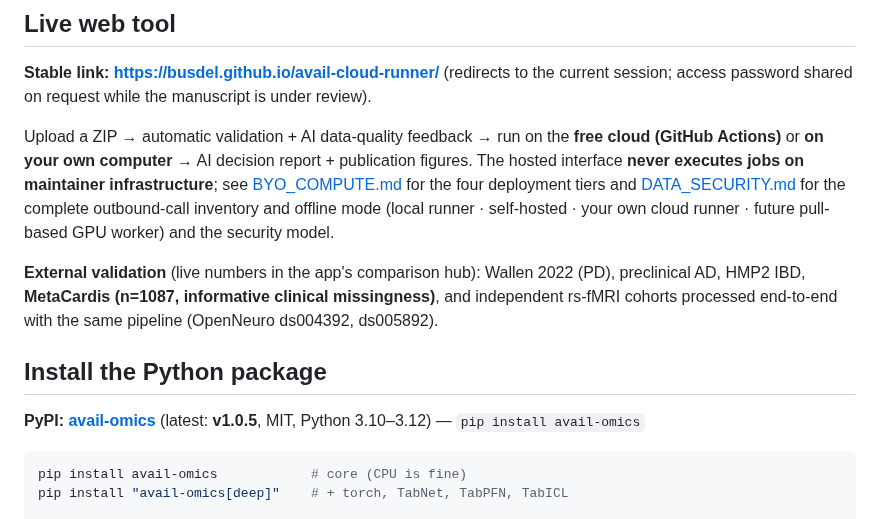
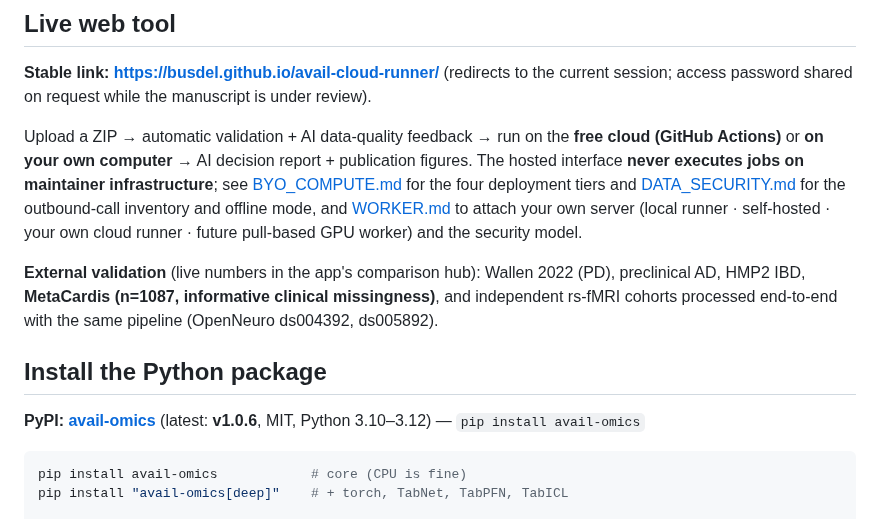
Before and after one commit to busdel/avail-cloud-runner, a Markdown page: README.md, the part around the change. Rendered like a GitHub page.

Commit message:
README: v1.0.6 + WORKER link

````diff
--- a/README.md
+++ b/README.md
@@ -37,7 +37,7 @@ session; access password shared on request while the manuscript is under review)
 Upload a ZIP &rarr; automatic validation + AI data-quality feedback &rarr; run on the
 **free cloud (GitHub Actions)** or **on your own computer** &rarr; AI decision report +
 publication figures. The hosted interface **never executes jobs on maintainer
-infrastructure**; see [BYO_COMPUTE.md](BYO_COMPUTE.md) for the four deployment tiers and [DATA_SECURITY.md](DATA_SECURITY.md) for the complete outbound-call inventory and offline mode
+infrastructure**; see [BYO_COMPUTE.md](BYO_COMPUTE.md) for the four deployment tiers and [DATA_SECURITY.md](DATA_SECURITY.md) for the outbound-call inventory and offline mode, and [WORKER.md](WORKER.md) to attach your own server
 (local runner &middot; self-hosted &middot; your own cloud runner &middot; future
 pull-based GPU worker) and the security model.
 
@@ -48,7 +48,7 @@ and independent rs-fMRI cohorts processed end-to-end with the same pipeline
 
 ## Install the Python package
 
-**PyPI: [avail-omics](https://pypi.org/project/avail-omics/)** (latest: **v1.0.5**, MIT, Python 3.10&ndash;3.12) &mdash; `pip install avail-omics`
+**PyPI: [avail-omics](https://pypi.org/project/avail-omics/)** (latest: **v1.0.6**, MIT, Python 3.10&ndash;3.12) &mdash; `pip install avail-omics`
 
 ```bash
 pip install avail-omics            # core (CPU is fine)
````
